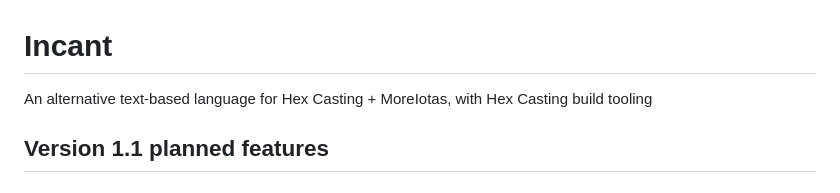
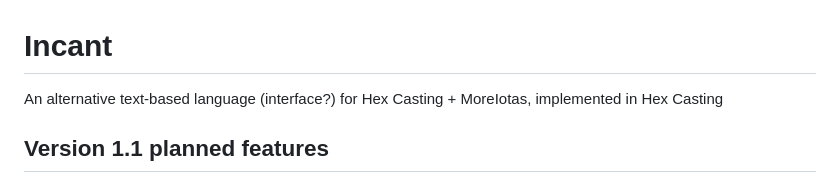
Before and after one commit to penguinencounter/Incant, a Markdown page: README.md, the part around the change. Rendered like a GitHub page.

Commit message:
Update README.md [skip ci]

```diff
--- a/README.md
+++ b/README.md
@@ -1,5 +1,5 @@
 # Incant
-An alternative text-based language for Hex Casting + MoreIotas, with Hex Casting build tooling
+An alternative text-based language (interface?) for Hex Casting + MoreIotas, implemented in Hex Casting
 
 ## Version 1.1 planned features
 ### more friendly HexBuild interface
```
